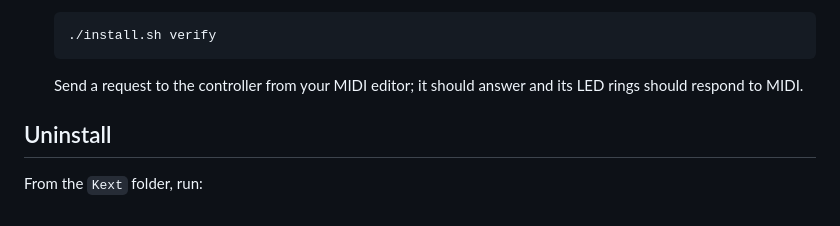
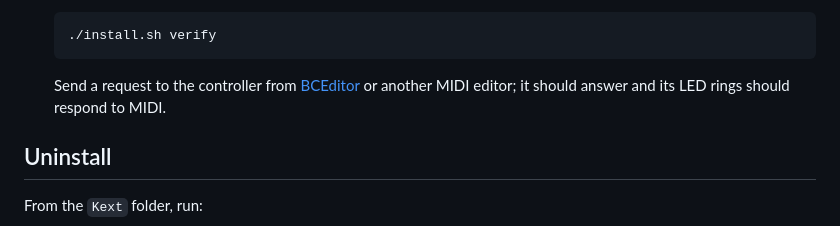
Before and after one commit to midiq/bcdriver, a Markdown page: README.md, the part around the change. GitHub-like rendering.

Commit message:
docs: update controller verification instructions to specify BCEditor

````diff
--- a/README.md
+++ b/README.md
@@ -39,7 +39,7 @@ The fix is in `Kext/BCDescriptorFix.kext` and has been verified on a BCR2000 (fi
    ./install.sh verify
    ```
 
-   Send a request to the controller from your MIDI editor; it should answer and its LED rings should respond to MIDI.
+   Send a request to the controller from [BCEditor](https://bceditor.com) or another MIDI editor; it should answer and its LED rings should respond to MIDI.
 
 ## Uninstall
 
````
